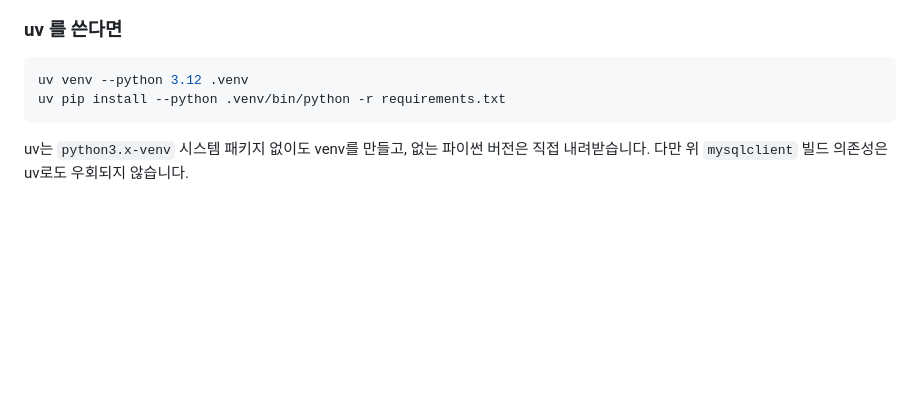
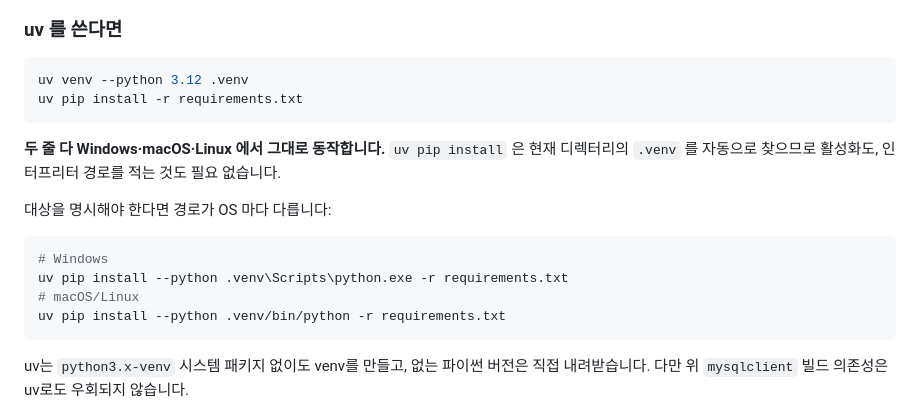
Before and after one commit to SKNETWORKS-FAMILY-AICAMP/SKN32-4th-3Team, a Markdown page: README.md, the part around the change. Rendered like a GitHub page; blank space fills up the shorter version.

Commit message:
docs: uv 설치 명령이 Windows 에서 통하지 않던 문제
`uv pip install --python .venv/bin/python` 은 POSIX 경로다. Windows 는
`.venv\Scripts\python.exe` 라 그대로 붙여넣으면 실패한다. 이 절은 애초에
"팀원 환경" 을 다루는 자리인데 한쪽 OS 만 상정하고 있었다.

`--python` 을 빼면 양쪽에서 그대로 동작한다 — uv 는 현재 디렉터리의 .venv 를
자동으로 찾는다(uv 0.9.20 에서 실측 확인: --python 없이 설치한 패키지가
.venv/lib/.../site-packages 에 들어갔다). 활성화도 필요 없다.

대상을 명시해야 하는 경우를 위해 두 경로를 함께 적었다. 표기는 같은 문서의
상류 절(`# Windows` / `# macOS/Linux`)과 맞췄다.

docs/deploy.md 의 `.venv/bin/...` 은 그대로 둔다 — 리눅스 서버 런북이라
POSIX 경로가 맞다.

Co-Authored-By: Claude Opus 5 (1M context) <noreply@anthropic.com>

````diff
--- a/README.md
+++ b/README.md
@@ -124,6 +124,19 @@ SKN32-4th-3Team/
 
 ```bash
 uv venv --python 3.12 .venv
+uv pip install -r requirements.txt
+```
+
+**두 줄 다 Windows·macOS·Linux 에서 그대로 동작합니다.** `uv pip install` 은
+현재 디렉터리의 `.venv` 를 자동으로 찾으므로 활성화도, 인터프리터 경로를
+적는 것도 필요 없습니다.
+
+대상을 명시해야 한다면 경로가 OS 마다 다릅니다:
+
+```bash
+# Windows
+uv pip install --python .venv\Scripts\python.exe -r requirements.txt
+# macOS/Linux
 uv pip install --python .venv/bin/python -r requirements.txt
 ```
 
````
